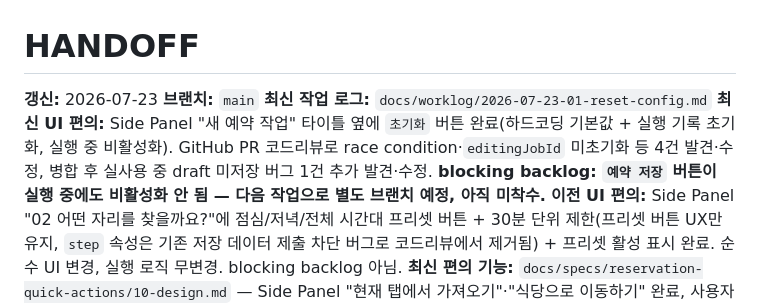
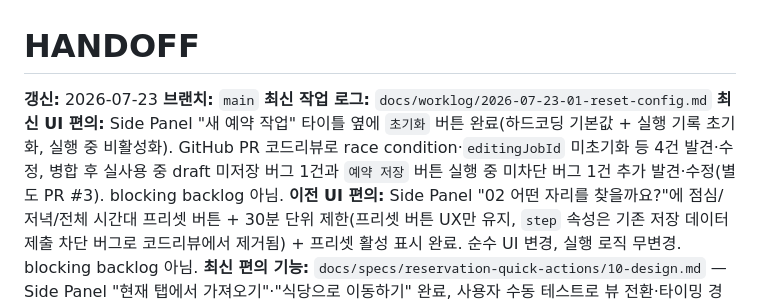
Before and after one commit to ka-MS/catchtable-reservation-assistant, a Markdown page: docs/worklog/HANDOFF.md, the part around the change. Rendered like a GitHub page.

Commit message:
docs: record save-job-during-run fix and clear handoff backlog
Co-Authored-By: Claude Sonnet 5 <noreply@anthropic.com>

```diff
--- a/docs/worklog/HANDOFF.md
+++ b/docs/worklog/HANDOFF.md
@@ -3,7 +3,7 @@
 **갱신:** 2026-07-23
 **브랜치:** `main`
 **최신 작업 로그:** `docs/worklog/2026-07-23-01-reset-config.md`
-**최신 UI 편의:** Side Panel "새 예약 작업" 타이틀 옆에 `초기화` 버튼 완료(하드코딩 기본값 + 실행 기록 초기화, 실행 중 비활성화). GitHub PR 코드리뷰로 race condition·`editingJobId` 미초기화 등 4건 발견·수정, 병합 후 실사용 중 draft 미저장 버그 1건 추가 발견·수정. **blocking backlog: `예약 저장` 버튼이 실행 중에도 비활성화 안 됨 — 다음 작업으로 별도 브랜치 예정, 아직 미착수.**
+**최신 UI 편의:** Side Panel "새 예약 작업" 타이틀 옆에 `초기화` 버튼 완료(하드코딩 기본값 + 실행 기록 초기화, 실행 중 비활성화). GitHub PR 코드리뷰로 race condition·`editingJobId` 미초기화 등 4건 발견·수정, 병합 후 실사용 중 draft 미저장 버그 1건과 `예약 저장` 버튼 실행 중 미차단 버그 1건 추가 발견·수정(별도 PR #3). blocking backlog 아님.
 **이전 UI 편의:** Side Panel "02 어떤 자리를 찾을까요?"에 점심/저녁/전체 시간대 프리셋 버튼 + 30분 단위 제한(프리셋 버튼 UX만 유지, `step` 속성은 기존 저장 데이터 제출 차단 버그로 코드리뷰에서 제거됨) + 프리셋 활성 표시 완료. 순수 UI 변경, 실행 로직 무변경. blocking backlog 아님.
 **최신 편의 기능:** `docs/specs/reservation-quick-actions/10-design.md` — Side Panel "현재 탭에서 가져오기"·"식당으로 이동하기" 완료, 사용자 수동 테스트로 뷰 전환·타이밍 경쟁·버튼 UX 4건 보완 후 검증됨. `PANEL_START`/`PANEL_STOP`·orchestrator·coordinator·adapter·RunSupervisor 무변경으로 재사용했고, "식당으로 이동하기"는 `dryRun:true`/`entryMode:"auto"`를 항상 강제해 실클릭을 구조적으로 차단한다. blocking backlog 아님.
 **최신 제어 평면 구현:** `docs/specs/run-control-plane/` (Phase 1·2 완료 — RT-16 종결, 검증 `40-verification.md` · 구현 레드팀 `50-adversarial-review.md`)
```
Also changed, not shown: docs/worklog/2026-07-23-01-reset-config.md (+2 -2 lines).
